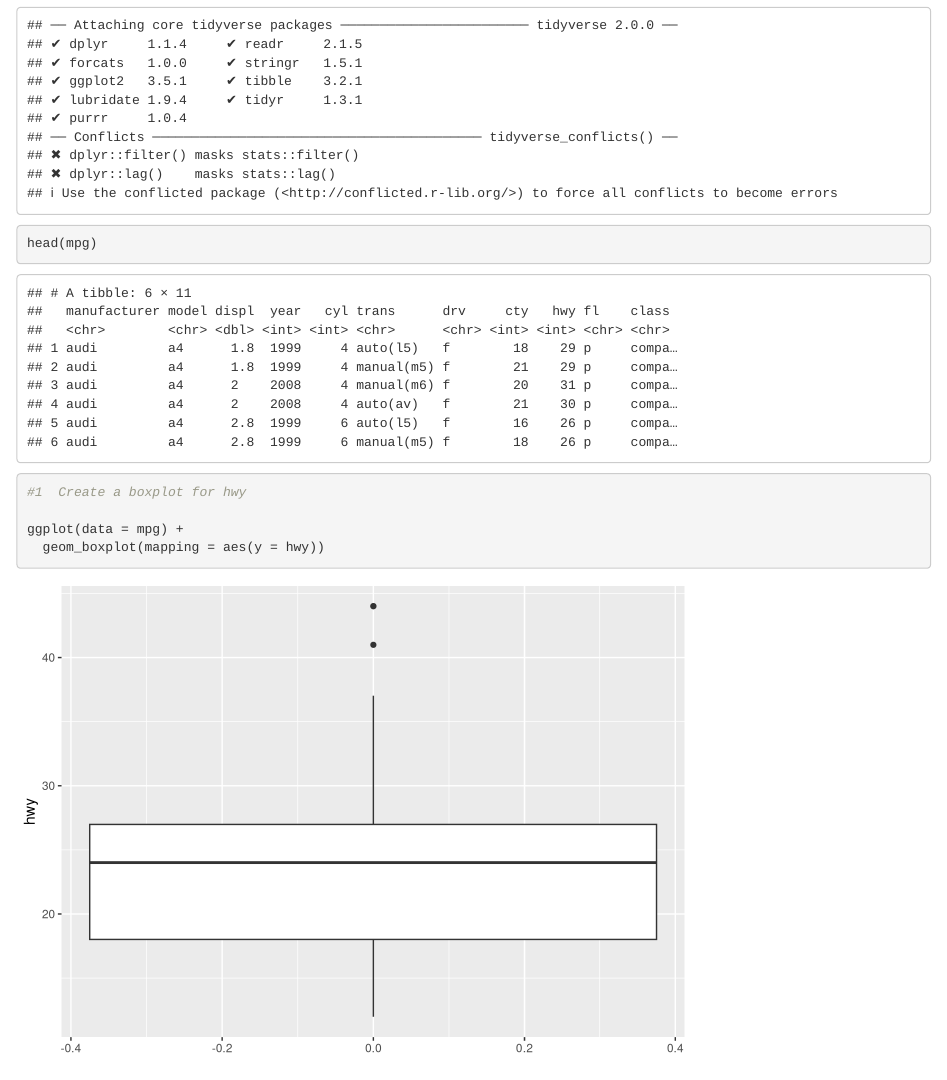
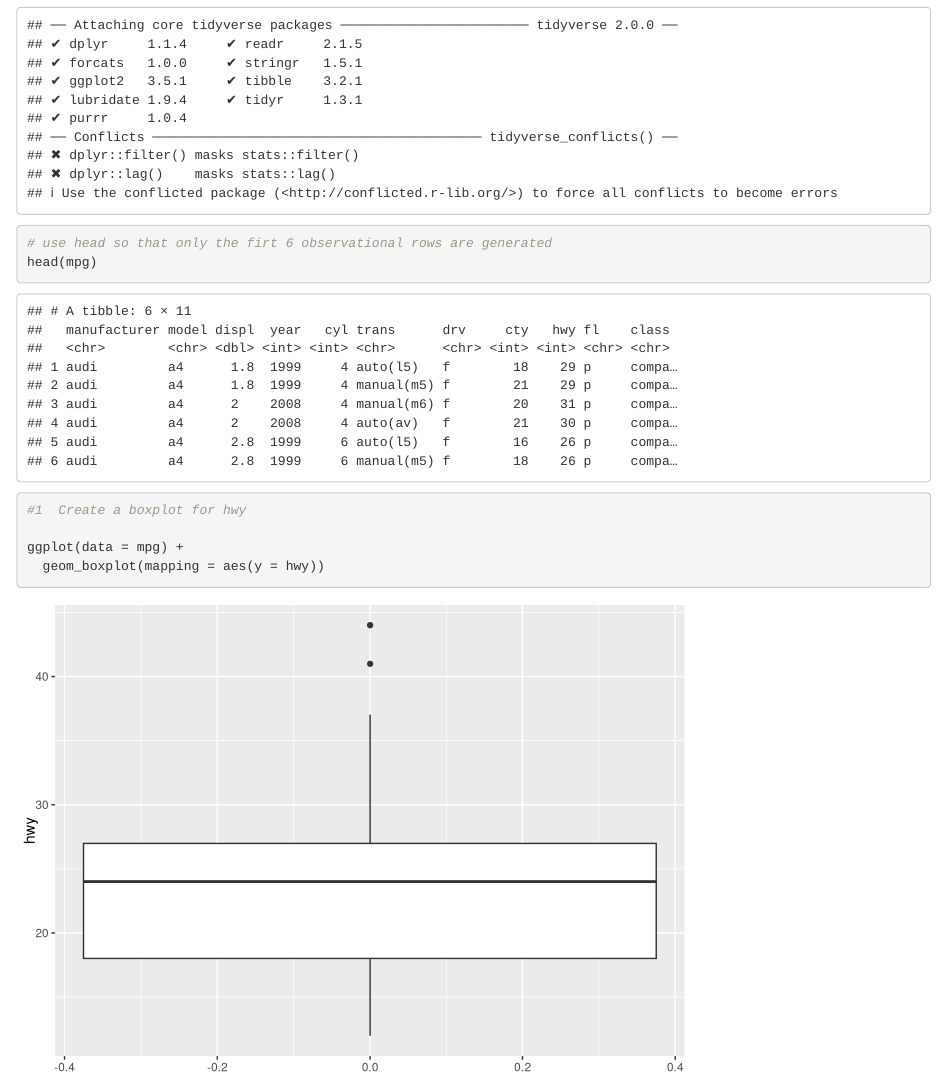
Before and after one commit to JDickensGithub/JDickensAU, an R Markdown document (ggplotpractice.Rmd): the page in a window 1100 px wide, from 170 px down. Rendered offline with R 4.5, knitr and Pandoc, with nearby package versions.

Commit message:
Update ggplotpractice.Rmd

```diff
--- a/ggplotpractice.Rmd
+++ b/ggplotpractice.Rmd
@@ -9,6 +9,7 @@ output: html_document
 
 
 library(tidyverse)
+# use head so that only the firt 6 observational rows are generated
 head(mpg)
 #1  Create a boxplot for hwy
 
```
